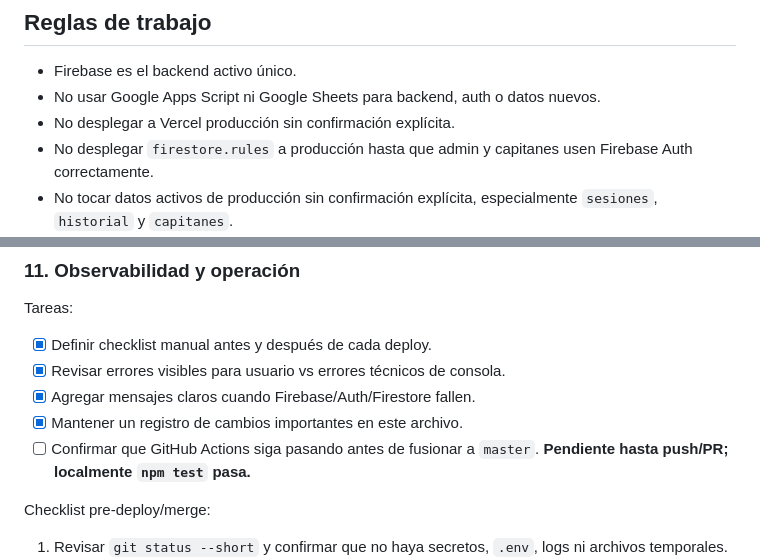
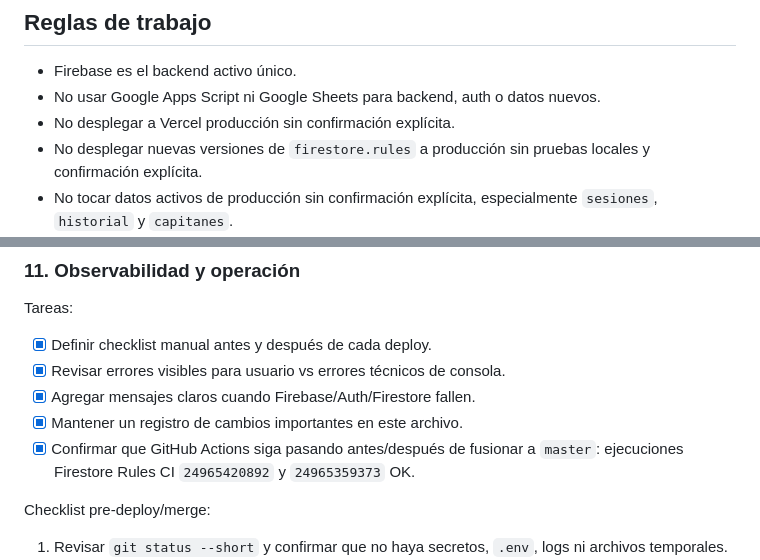
Before and after one commit to ChrisAleksey/territorios-lb-2026, a Markdown page: AVANCES.md, 2 parts joined by grey strips. Rendered like a GitHub page.

```diff
--- a/AVANCES.md
+++ b/AVANCES.md
@@ -7,7 +7,7 @@
 - Firebase es el backend activo único.
 - No usar Google Apps Script ni Google Sheets para backend, auth o datos nuevos.
 - No desplegar a Vercel producción sin confirmación explícita.
-- No desplegar `firestore.rules` a producción hasta que admin y capitanes usen Firebase Auth correctamente.
+- No desplegar nuevas versiones de `firestore.rules` a producción sin pruebas locales y confirmación explícita.
 - No tocar datos activos de producción sin confirmación explícita, especialmente `sesiones`, `historial` y `capitanes`.
 - No ejecutar scripts contra Firebase producción (`cycles:seed`, `captains:import`, deploy de reglas) sin revisar impacto y confirmar primero.
 - Usar ramas de prueba/actualización para subir avances a GitHub.
@@ -269,7 +270,7 @@ Tareas:
 - [x] Revisar errores visibles para usuario vs errores técnicos de consola.
 - [x] Agregar mensajes claros cuando Firebase/Auth/Firestore fallen.
 - [x] Mantener un registro de cambios importantes en este archivo.
-- [ ] Confirmar que GitHub Actions siga pasando antes de fusionar a `master`. **Pendiente hasta push/PR; localmente `npm test` pasa.**
+- [x] Confirmar que GitHub Actions siga pasando antes/después de fusionar a `master`: ejecuciones Firestore Rules CI `24965420892` y `24965359373` OK.
 
 Checklist pre-deploy/merge:
 1. Revisar `git status --short` y confirmar que no haya secretos, `.env`, logs ni archivos temporales.
```
Also changed, not shown: other parts of AVANCES.md (+11 -3 lines).
